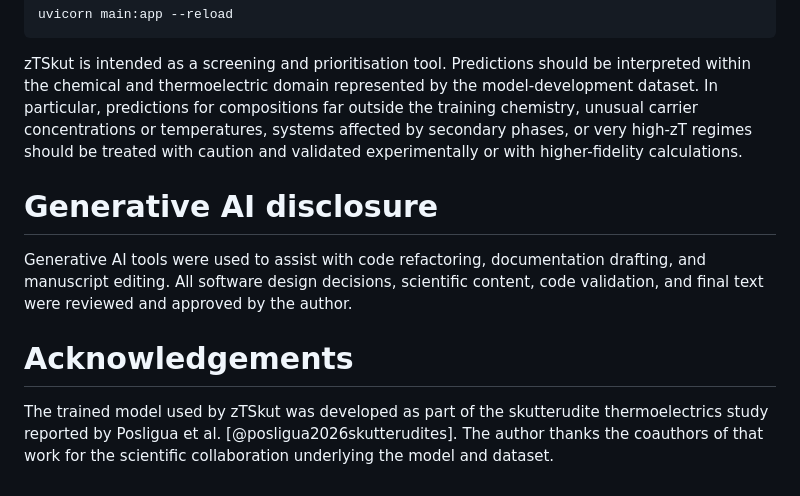
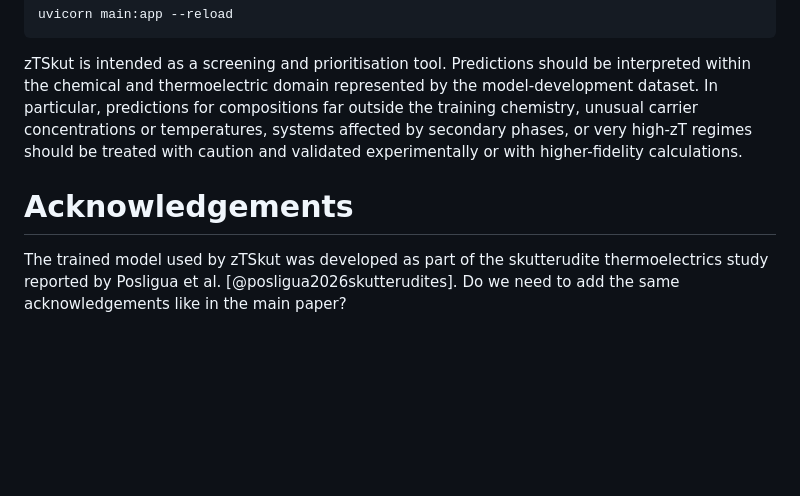
Before and after one commit to victorhph8/zTSkut, a Markdown page: paper/paper.md, the part around the change. Rendered like a GitHub page; blank space fills up the shorter version.

```diff
--- a/paper/paper.md
+++ b/paper/paper.md
@@ -61,10 +61,6 @@ uvicorn main:app --reload
 
 zTSkut is intended as a screening and prioritisation tool. Predictions should be interpreted within the chemical and thermoelectric domain represented by the model-development dataset. In particular, predictions for compositions far outside the training chemistry, unusual carrier concentrations or temperatures, systems affected by secondary phases, or very high-zT regimes should be treated with caution and validated experimentally or with higher-fidelity calculations.
 
-# Generative AI disclosure
-
-Generative AI tools were used to assist with code refactoring, documentation drafting, and manuscript editing. All software design decisions, scientific content, code validation, and final text were reviewed and approved by the author.
-
 # Acknowledgements
 
-The trained model used by zTSkut was developed as part of the skutterudite thermoelectrics study reported by Posligua et al. [@posligua2026skutterudites]. The author thanks the coauthors of that work for the scientific collaboration underlying the model and dataset.
+The trained model used by zTSkut was developed as part of the skutterudite thermoelectrics study reported by Posligua et al. [@posligua2026skutterudites]. Do we need to add the same acknowledgements like in the main paper?
```
